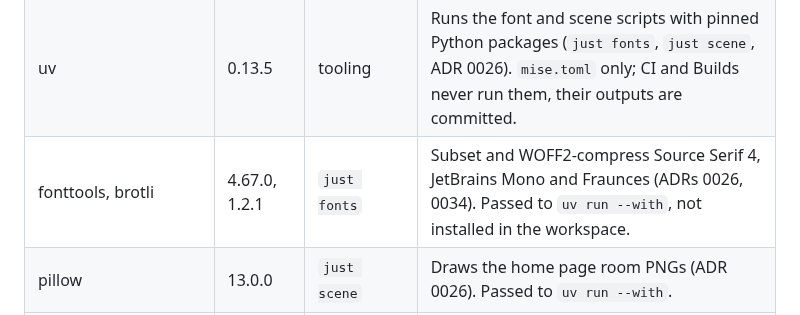
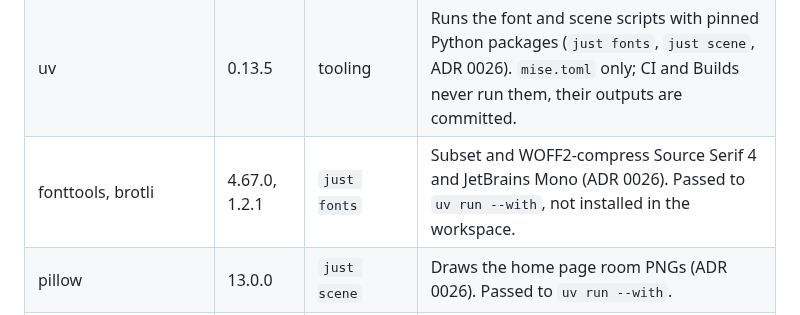
Before and after one commit to ayagmar/ayagmar.dev, a Markdown page: docs/adr/0020-dependency-policy.md, the part around the change. Drawn GitHub-style.

Commit message:
docs(adr): drop Fraunces from the fonttools row

```diff
--- a/docs/adr/0020-dependency-policy.md
+++ b/docs/adr/0020-dependency-policy.md
@@ -21,7 +21,7 @@ Every dependency is code that runs at build time, in a Worker or in a browser, a
 | pnpm                      | 12.15.0       | tooling                  | Strict workspace installs, release-age gate (ADR 0003).                                                                                                                                                            |
 | just                      | 1.59.0        | tooling                  | The single command runner (ADR 0006).                                                                                                                                                                              |
 | uv                        | 0.13.5        | tooling                  | Runs the font and scene scripts with pinned Python packages (`just fonts`, `just scene`, ADR 0026). `mise.toml` only; CI and Builds never run them, their outputs are committed.                                   |
-| fonttools, brotli         | 4.67.0, 1.2.1 | `just fonts`             | Subset and WOFF2-compress Source Serif 4, JetBrains Mono and Fraunces (ADRs 0026, 0034). Passed to `uv run --with`, not installed in the workspace.                                                                |
+| fonttools, brotli         | 4.67.0, 1.2.1 | `just fonts`             | Subset and WOFF2-compress Source Serif 4 and JetBrains Mono (ADR 0026). Passed to `uv run --with`, not installed in the workspace.                                                                                 |
 | pillow                    | 13.0.0        | `just scene`             | Draws the home page room PNGs (ADR 0026). Passed to `uv run --with`.                                                                                                                                               |
 | typescript                | 6.0.3         | all                      | Type checking. Held at 6: `astro check` and `svelte-check` do not accept TypeScript 7 yet.                                                                                                                         |
 | @types/node               | 24.19.2       | root, contracts, site    | Types for Node scripts and test configs, matching Node 24.                                                                                                                                                         |
```
